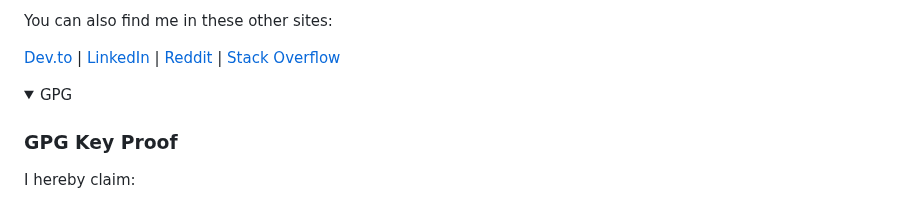
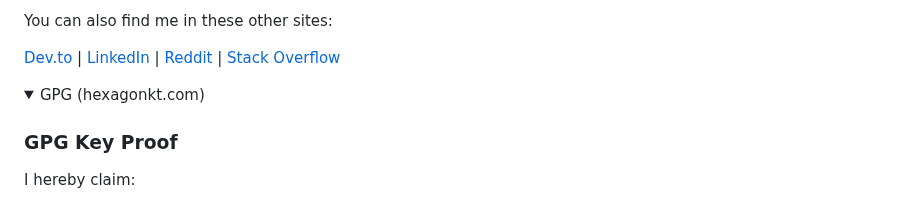
Before and after one commit to jaguililla/jaguililla, a Markdown page: README.md, the part around one of its changes. GitHub-like rendering; folded sections open.

```diff
--- a/README.md
+++ b/README.md
@@ -17,7 +17,7 @@ You can also find me in these other sites:
 [Twitter]: https://twitter.com/jaguililla
 
 <details>
-  <summary>GPG</summary>
+  <summary>GPG (hexagonkt.com)</summary>
 
   ### GPG Key Proof
 
```
Also changed, not shown: other parts of README.md (+50 -0 lines).
